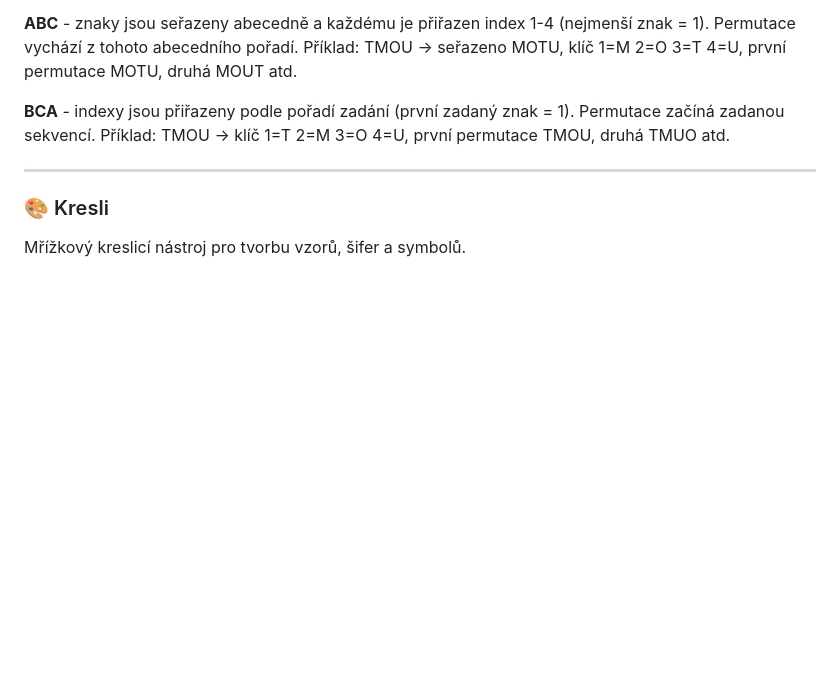
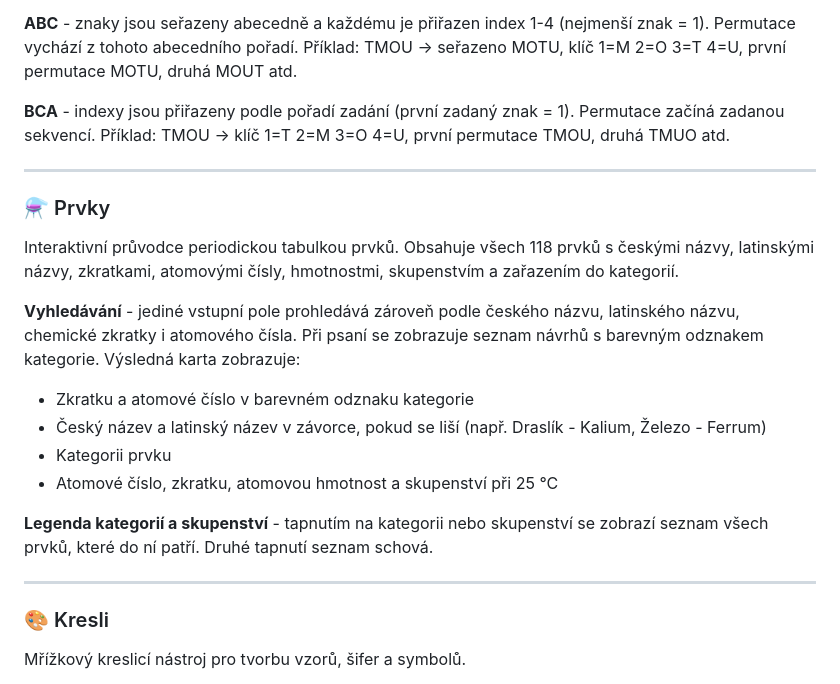
Before and after one commit to prokocku/CipherSolver, a Markdown page: README.md, the part around the change. GitHub-like rendering; blank space fills up the shorter version.

```diff
--- a/README.md
+++ b/README.md
@@ -97,6 +97,19 @@ Dva režimy přepínatelné tlačítkem:
 **BCA** - indexy jsou přiřazeny podle pořadí zadání (první zadaný znak = 1). Permutace začíná zadanou sekvencí. Příklad: TMOU → klíč 1=T 2=M 3=O 4=U, první permutace TMOU, druhá TMUO atd.
 
 ---
+### ⚗️ Prvky
+Interaktivní průvodce periodickou tabulkou prvků. Obsahuje všech 118 prvků s českými názvy, latinskými názvy, zkratkami, atomovými čísly, hmotnostmi, skupenstvím a zařazením do kategorií.
+
+**Vyhledávání** - jediné vstupní pole prohledává zároveň podle českého názvu, latinského názvu, chemické zkratky i atomového čísla. Při psaní se zobrazuje seznam návrhů s barevným odznakem kategorie. Výsledná karta zobrazuje:
+
+- Zkratku a atomové číslo v barevném odznaku kategorie
+- Český název a latinský název v závorce, pokud se liší (např. Draslík - Kalium, Železo - Ferrum)
+- Kategorii prvku
+- Atomové číslo, zkratku, atomovou hmotnost a skupenství při 25 °C
+
+**Legenda kategorií a skupenství** - tapnutím na kategorii nebo skupenství se zobrazí seznam všech prvků, které do ní patří. Druhé tapnutí seznam schová.
+
+---
 ### 🎨 Kresli
 
 Mřížkový kreslicí nástroj pro tvorbu vzorů, šifer a symbolů.
```
